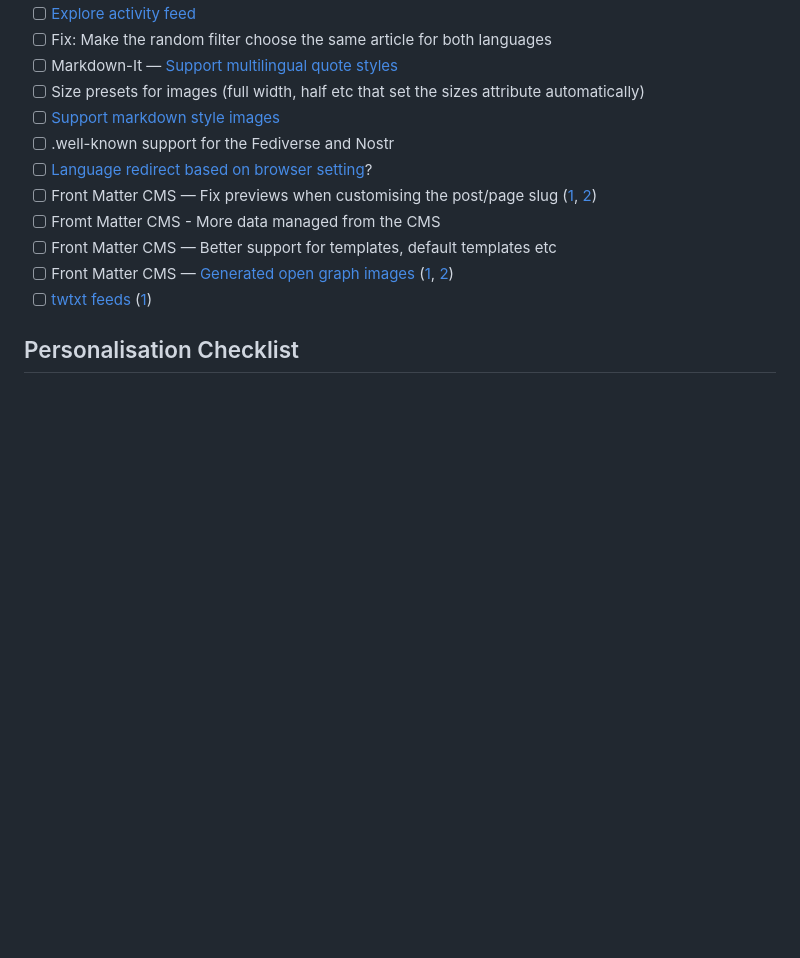
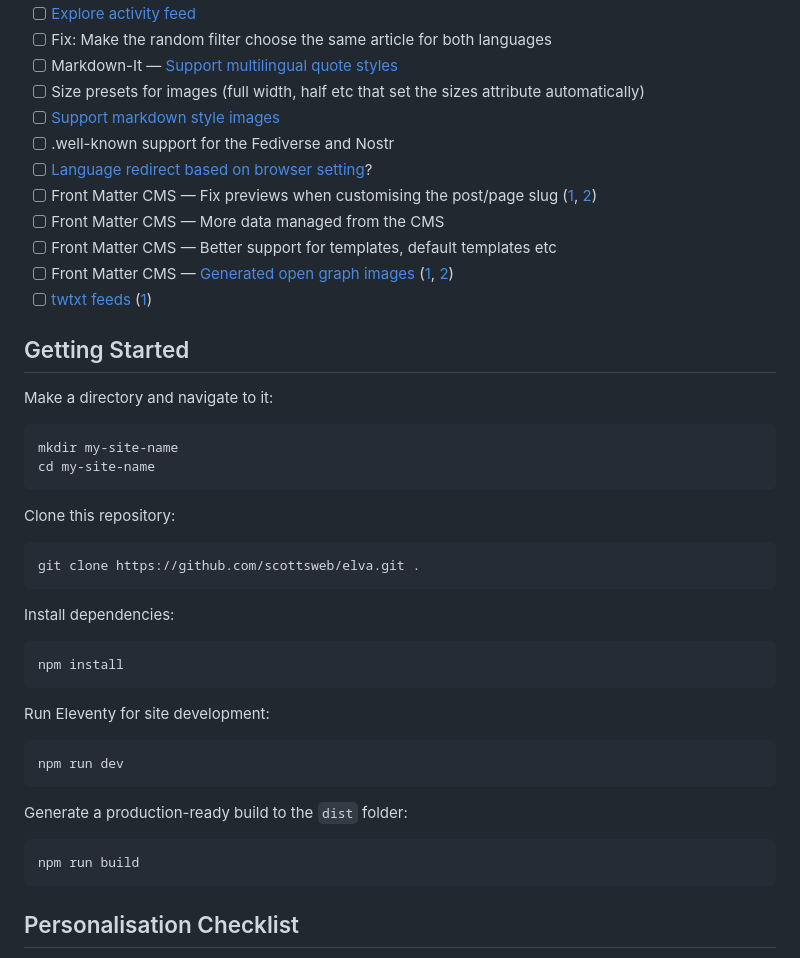
Before and after one commit to scottsweb/elva, a Markdown page: readme.md, the part around the change. GitHub-like rendering; blank space fills up the shorter version.

Commit message:
Add getting started section

````diff
--- a/readme.md
+++ b/readme.md
@@ -53,10 +53,43 @@ An 11ty starter theme that provides a solid base for your next web project. Feat
 - [ ] .well-known support for the Fediverse and Nostr
 - [ ] [Language redirect based on browser setting](https://gitlab.com/florent_tassy/polyglot-tech-blog/-/blob/main/src/js/redirect.js)?
 - [ ] Front Matter CMS — Fix previews when customising the post/page slug ([1](https://frontmatter.codes/docs/content-creation/placeholders#example-1), [2](https://frontmatter.codes/docs/custom-actions#content-script))
-- [ ] Fromt Matter CMS - More data managed from the CMS
+- [ ] Front Matter CMS — More data managed from the CMS
 - [ ] Front Matter CMS — Better support for templates, default templates etc
 - [ ] Front Matter CMS — [Generated open graph images](https://www.eliostruyf.com/generate-open-graph-preview-image-code-front-matter/) ([1](https://bnijenhuis.nl/notes/automatically-generate-open-graph-images-in-eleventy/), [2](https://bnijenhuis.nl/notes/automatically-generate-open-graph-images-in-eleventy/))
 - [ ] [twtxt feeds](https://indieweb.org/twtxt) ([1](https://twtxt.readthedocs.io))
+
+## Getting Started
+
+Make a directory and navigate to it:
+
+```
+mkdir my-site-name
+cd my-site-name
+```
+
+Clone this repository:
+
+```
+git clone https://github.com/scottsweb/elva.git .
+```
+
+Install dependencies:
+
+```
+npm install
+```
+
+Run Eleventy for site development:
+
+```
+npm run dev
+```
+
+Generate a production-ready build to the `dist` folder:
+
+```
+npm run build
+```
 
 ## Personalisation Checklist
 
````
